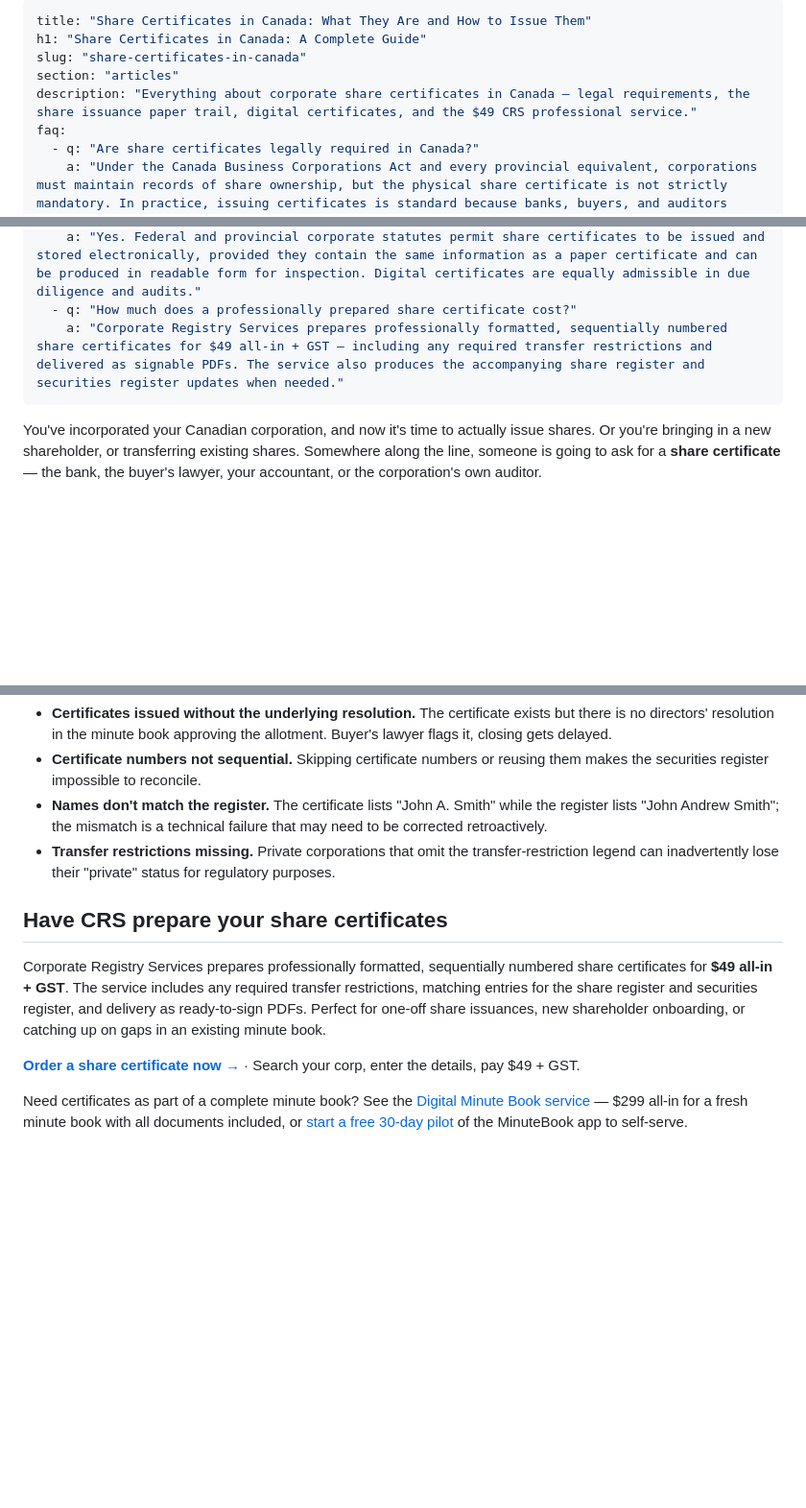
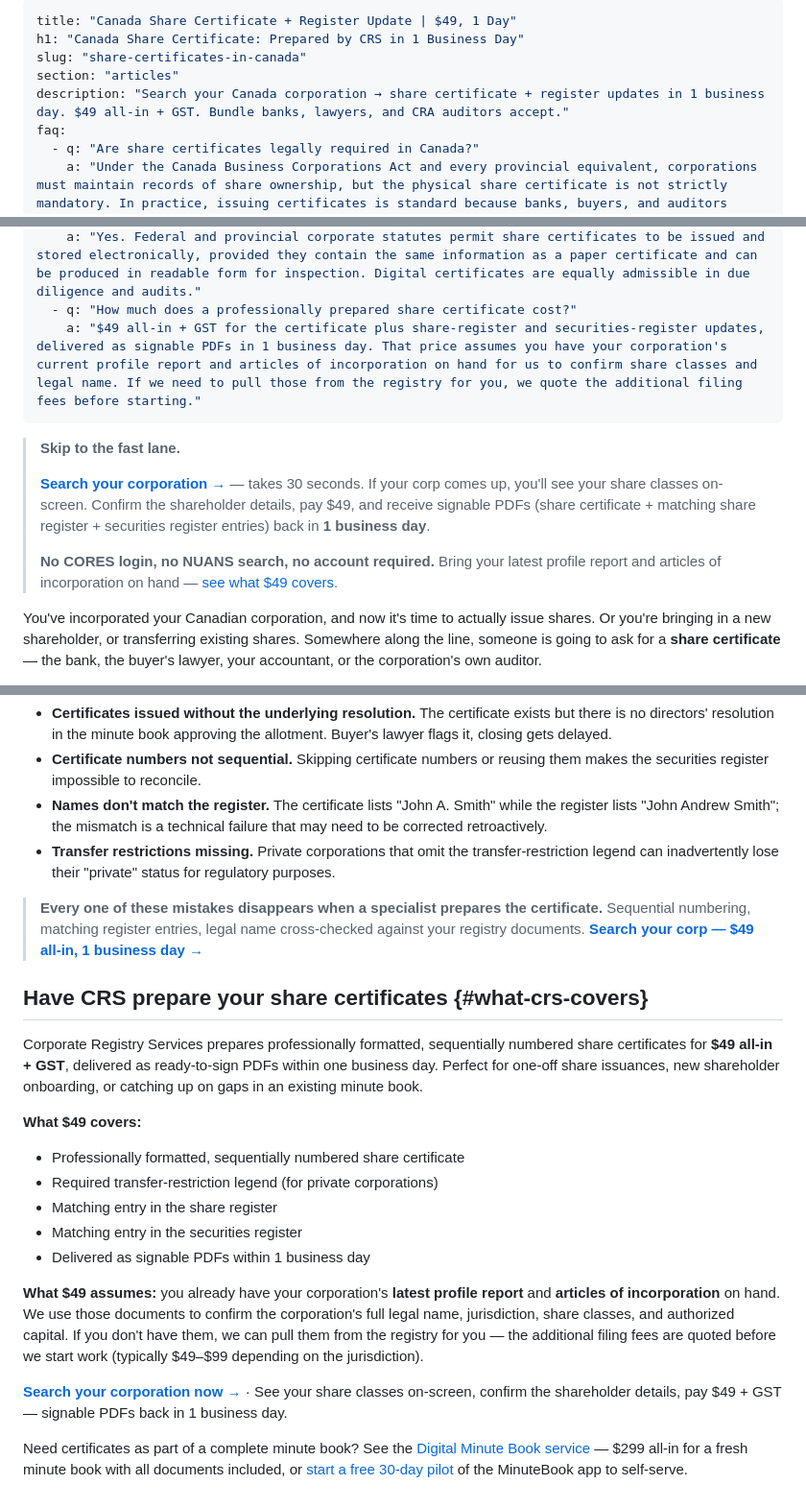
Before and after one commit to rubeshgithub/corporate-registry-services, a Markdown page: content/articles/share-certificates-in-canada.md, 3 parts joined by grey strips. Shown at 96% size. Rendered like a GitHub page; blank space fills up the shorter version.

Commit message:
Share certs article: search-first CTAs + 3 fear-anchored mid-article CTAs
CTR + conversion rework on articles/share-certificates-in-canada
(161 impressions, 0% CTR, position 8 in GSC).

Change the primary verb from "Order" to "Search your corporation" —
lower-commitment micro-action framing that gets clicked. Each CTA
previews the journey (see share classes on-screen → confirm → pay →
PDFs in 1 business day) so the click has no unknowns.

Three mid-article CTAs sit immediately after natural fear moments:
- After the "when do you need one" list (bank/financing/sale scenarios)
- After the "buyer's-side lawyers use gaps as renegotiation levers" line
- After the "common mistakes" list

Meta description rewritten as a mini-CTA — "Search your Canada
corporation →" at the front so the SERP snippet itself feels
actionable, with "banks, lawyers, and CRA auditors accept" social
proof at the end.

Bottom section keeps the $49 covers / $49 assumes transparency block
(profile report + articles of incorporation must be on hand; $49–$99
fetch fees quoted upfront if we pull them from the registry).

Co-Authored-By: Claude Opus 4.7 (1M context) <noreply@anthropic.com>

```diff
--- a/content/articles/share-certificates-in-canada.md
+++ b/content/articles/share-certificates-in-canada.md
@@ -1,9 +1,9 @@
 ---
-title: "Share Certificates in Canada: What They Are and How to Issue Them"
-h1: "Share Certificates in Canada: A Complete Guide"
+title: "Canada Share Certificate + Register Update | $49, 1 Day"
+h1: "Canada Share Certificate: Prepared by CRS in 1 Business Day"
 slug: "share-certificates-in-canada"
 section: "articles"
-description: "Everything about corporate share certificates in Canada — legal requirements, the share issuance paper trail, digital certificates, and the $49 CRS professional service."
+description: "Search your Canada corporation → share certificate + register updates in 1 business day. $49 all-in + GST. Bundle banks, lawyers, and CRA auditors accept."
 faq:
   - q: "Are share certificates legally required in Canada?"
     a: "Under the Canada Business Corporations Act and every provincial equivalent, corporations must maintain records of share ownership, but the physical share certificate is not strictly mandatory. In practice, issuing certificates is standard because banks, buyers, and auditors expect them, and a share transfer without a corresponding certificate is legally questionable."
@@ -14,8 +14,14 @@ faq:
   - q: "Are digital share certificates legal in Canada?"
     a: "Yes. Federal and provincial corporate statutes permit share certificates to be issued and stored electronically, provided they contain the same information as a paper certificate and can be produced in readable form for inspection. Digital certificates are equally admissible in due diligence and audits."
   - q: "How much does a professionally prepared share certificate cost?"
-    a: "Corporate Registry Services prepares professionally formatted, sequentially numbered share certificates for $49 all-in + GST — including any required transfer restrictions and delivered as signable PDFs. The service also produces the accompanying share register and securities register updates when needed."
+    a: "$49 all-in + GST for the certificate plus share-register and securities-register updates, delivered as signable PDFs in 1 business day. That price assumes you have your corporation's current profile report and articles of incorporation on hand for us to confirm share classes and legal name. If we need to pull those from the registry for you, we quote the additional filing fees before starting."
 ---
+
+> **Skip to the fast lane.**
+>
+> [**Search your corporation →**](/order/share-certificate?src=article-share-certificates-in-canada) — takes 30 seconds. If your corp comes up, you'll see your share classes on-screen. Confirm the shareholder details, pay $49, and receive signable PDFs (share certificate + matching share register + securities register entries) back in **1 business day**.
+>
+> **No CORES login, no NUANS search, no account required.** Bring your latest profile report and articles of incorporation on hand — [see what $49 covers](#what-crs-covers).
 
 You've incorporated your Canadian corporation, and now it's time to actually issue shares. Or you're bringing in a new shareholder, or transferring existing shares. Somewhere along the line, someone is going to ask for a **share certificate** — the bank, the buyer's lawyer, your accountant, or the corporation's own auditor.
 
@@ -83,10 +93,21 @@ The four most common errors in Canadian share certificates — all of which come
 - **Names don't match the register.** The certificate lists "John A. Smith" while the register lists "John Andrew Smith"; the mismatch is a technical failure that may need to be corrected retroactively.
 - **Transfer restrictions missing.** Private corporations that omit the transfer-restriction legend can inadvertently lose their "private" status for regulatory purposes.
 
-## Have CRS prepare your share certificates
+> **Every one of these mistakes disappears when a specialist prepares the certificate.** Sequential numbering, matching register entries, legal name cross-checked against your registry documents. [**Search your corp — $49 all-in, 1 business day →**](/order/share-certificate?src=article-share-certificates-in-canada)
 
-Corporate Registry Services prepares professionally formatted, sequentially numbered share certificates for **$49 all-in + GST**. The service includes any required transfer restrictions, matching entries for the share register and securities register, and delivery as ready-to-sign PDFs. Perfect for one-off share issuances, new shareholder onboarding, or catching up on gaps in an existing minute book.
+## Have CRS prepare your share certificates {#what-crs-covers}
 
-**[Order a share certificate now →](/order/share-certificate?src=article-share-certificates-in-canada)** · Search your corp, enter the details, pay $49 + GST.
+Corporate Registry Services prepares professionally formatted, sequentially numbered share certificates for **$49 all-in + GST**, delivered as ready-to-sign PDFs within one business day. Perfect for one-off share issuances, new shareholder onboarding, or catching up on gaps in an existing minute book.
+
+**What $49 covers:**
+- Professionally formatted, sequentially numbered share certificate
+- Required transfer-restriction legend (for private corporations)
+- Matching entry in the share register
+- Matching entry in the securities register
+- Delivered as signable PDFs within 1 business day
+
+**What $49 assumes:** you already have your corporation's **latest profile report** and **articles of incorporation** on hand. We use those documents to confirm the corporation's full legal name, jurisdiction, share classes, and authorized capital. If you don't have them, we can pull them from the registry for you — the additional filing fees are quoted before we start work (typically $49–$99 depending on the jurisdiction).
+
+**[Search your corporation now →](/order/share-certificate?src=article-share-certificates-in-canada)** · See your share classes on-screen, confirm the shareholder details, pay $49 + GST — signable PDFs back in 1 business day.
 
 Need certificates as part of a complete minute book? See the [Digital Minute Book service](/minute-books/digital-minute-book-canada) — $299 all-in for a fresh minute book with all documents included, or [start a free 30-day pilot](/minute-books) of the MinuteBook app to self-serve.
```
Also changed, not shown: other parts of content/articles/share-certificates-in-canada.md (+4 -0 lines).
